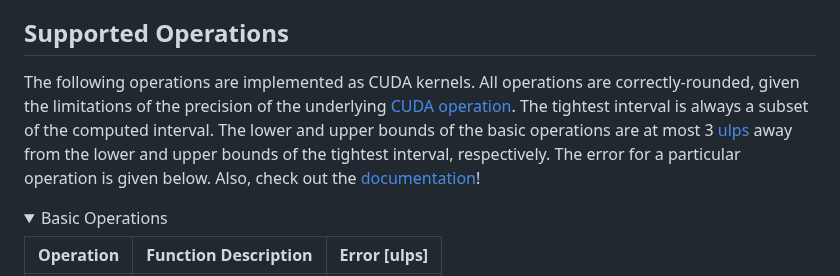
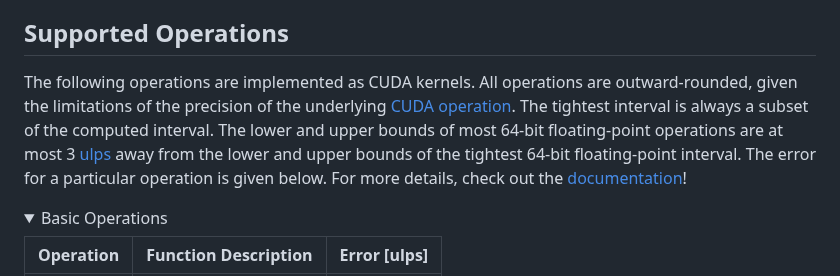
Before and after one commit to neilkichler/cuinterval, a Markdown page: README.md, the part around the change. Rendered like a GitHub page; folded sections open.

Commit message:
README: Rounding behavior table currently only provided for fp64

```diff
--- a/README.md
+++ b/README.md
@@ -13,9 +13,9 @@ CuInterval is a CUDA [interval arithmetic](https://en.wikipedia.org/wiki/Interva
 Other flavors, including decorations are not supported.
 ## Supported Operations
 
-The following operations are implemented as CUDA kernels. All operations are correctly-rounded, given the limitations of the precision of the underlying [CUDA operation](https://docs.nvidia.com/cuda/cuda-c-programming-guide/index.html#id200). The tightest interval is always a subset
-of the computed interval. The lower and upper bounds of the basic operations are at most 3 [ulps](https://en.wikipedia.org/wiki/Unit_in_the_last_place) away from the lower and upper bounds of the tightest interval, respectively.
-The error for a particular operation is given below. Also, check out the [documentation](https://neilkichler.github.io/cuinterval/)!
+The following operations are implemented as CUDA kernels. All operations are outward-rounded, given the limitations of the precision of the underlying [CUDA operation](https://docs.nvidia.com/cuda/cuda-programming-guide/05-appendices/mathematical-functions.html#cuda-c-mathematical-standard-library-functions). The tightest interval is always a subset
+of the computed interval. The lower and upper bounds of most 64-bit floating-point operations are at most 3 [ulps](https://en.wikipedia.org/wiki/Unit_in_the_last_place) away from the lower and upper bounds of the tightest 64-bit floating-point interval.
+The error for a particular operation is given below. For more details, check out the [documentation](https://neilkichler.github.io/cuinterval/)!
 
 <details>
 <summary>Basic Operations</summary>
```
